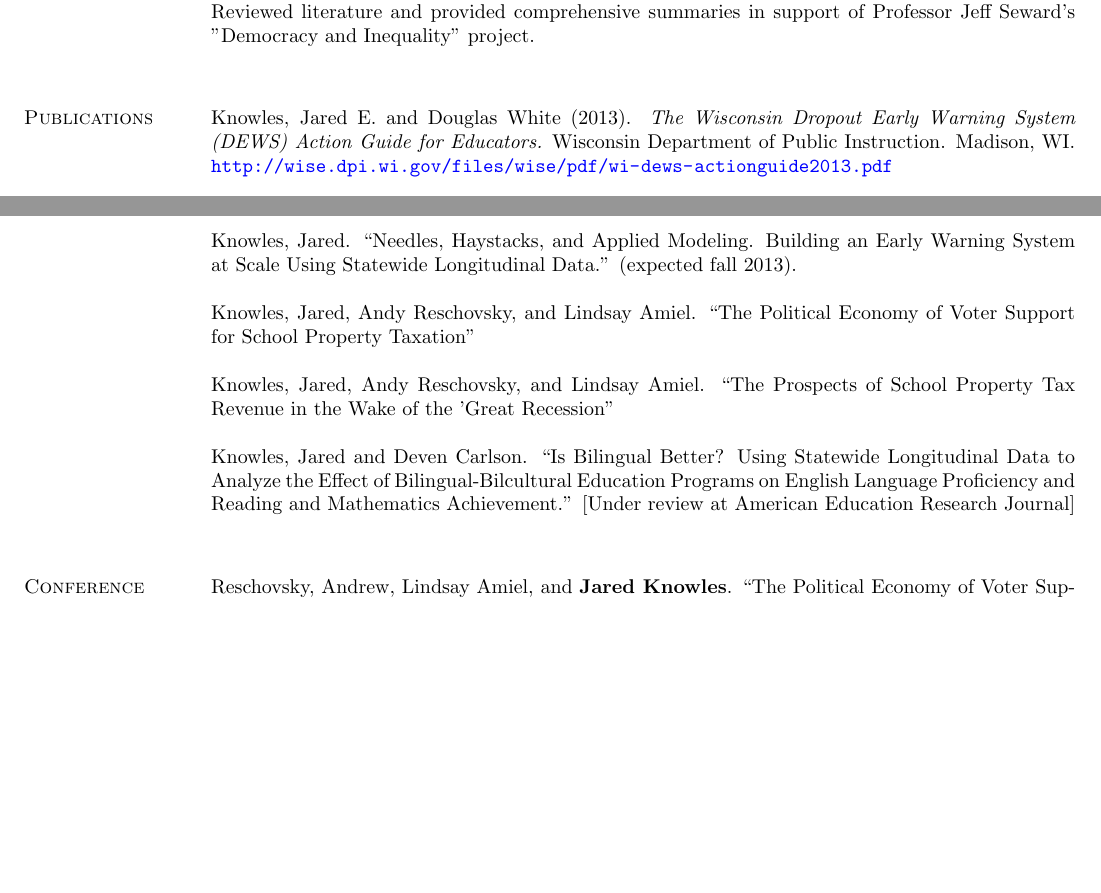
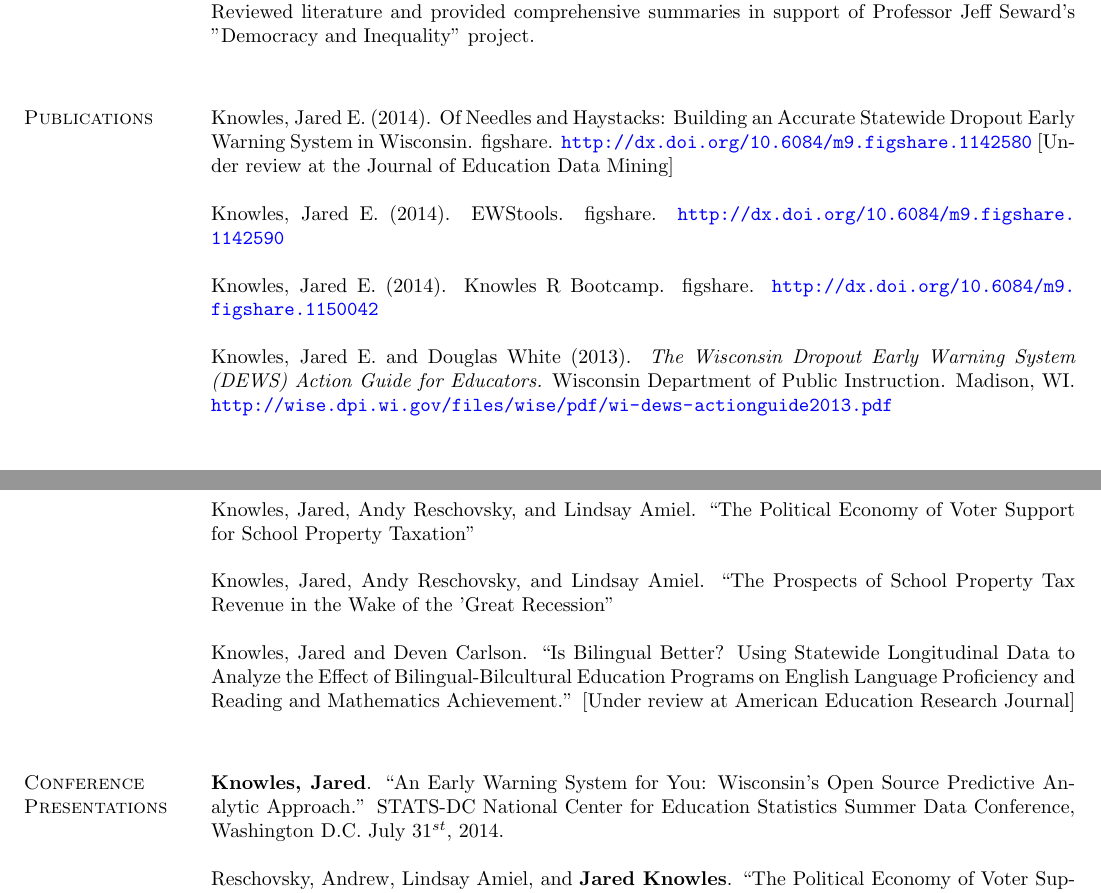
Before and after one commit to jknowles/KnowlesCV, a LaTeX CV (KnowlesCVfull.tex): two parts of pages 2 and 3 of 6, joined at a grey line, cut so that both start at the same text, the shorter picture padded with empty space. Compiled offline with pdfLaTeX.

Commit message:
update CV for summer 2014

```diff
--- a/KnowlesCVfull.tex
+++ b/KnowlesCVfull.tex
@@ -163,6 +163,13 @@ Reviewed literature and provided comprehensive summaries in support of Professor
 
 \section{\sc Publications}
 
+Knowles, Jared E. (2014). Of Needles and Haystacks: Building an Accurate Statewide Dropout Early Warning System in Wisconsin. figshare. \url{http://dx.doi.org/10.6084/m9.figshare.1142580}
+[Under review at the Journal of Education Data Mining]
+
+Knowles, Jared E. (2014). EWStools. figshare. \url{http://dx.doi.org/10.6084/m9.figshare.1142590}
+
+Knowles, Jared E. (2014). Knowles R Bootcamp. figshare. \url{http://dx.doi.org/10.6084/m9.figshare.1150042}
+
 Knowles, Jared E. and Douglas White (2013). \emph{The Wisconsin Dropout Early Warning System (DEWS) Action Guide for Educators.} Wisconsin Department of Public Instruction. Madison, WI. \url{http://wise.dpi.wi.gov/files/wise/pdf/wi-dews-actionguide2013.pdf}
 
 Knowles, Jared E. (2013). eeptools: Convenience functions for education data. R package
@@ -174,8 +181,6 @@ Knowles, Jared and Deven Carlson. ``The Effect of English Proficiency Classifica
 Journal of Policy Analysis and Management]
 
 Knowles, Jared, Dominique Bradley, and Sara Dahill-Brown. ``Politics, Capacity, and Distributional Equity in the Administration of Competitive Grants.''
-
-Knowles, Jared. ``Needles, Haystacks, and Applied Modeling. Building an Early Warning System at Scale Using Statewide Longitudinal Data.'' (expected fall 2013).
 
 Knowles, Jared, Andy Reschovsky, and Lindsay Amiel. ``The Political Economy of Voter Support for School Property Taxation''
 
@@ -190,6 +195,8 @@ Knowles, Jared and Deven Carlson. ``Is Bilingual Better? Using Statewide Longitu
 \vspace*{5mm}
 
 \section{\sc Conference Presentations}
+
+\textbf{Knowles, Jared}. ``An Early Warning System for You: Wisconsin’s Open Source Predictive Analytic Approach.'' STATS-DC National Center for Education Statistics Summer Data Conference, Washington D.C. July $31^{st}$, 2014.
 
 Reschovsky, Andrew, Lindsay Amiel, and \textbf{Jared Knowles}. ``The Political Economy of Voter Support for School Property Taxation'' Conference of the Association of Educational Finance and Policy, San Antonio, TX. March 15$^{th}$, 2014.
 
```
Also changed, not shown: README.md, KnowlesCVfull.tex (2 more changed lines).
